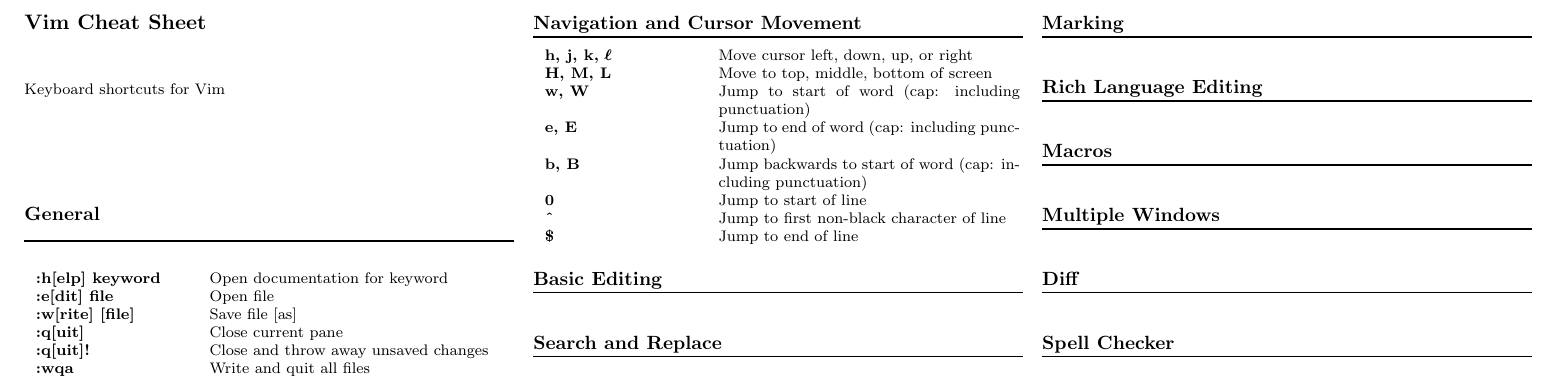
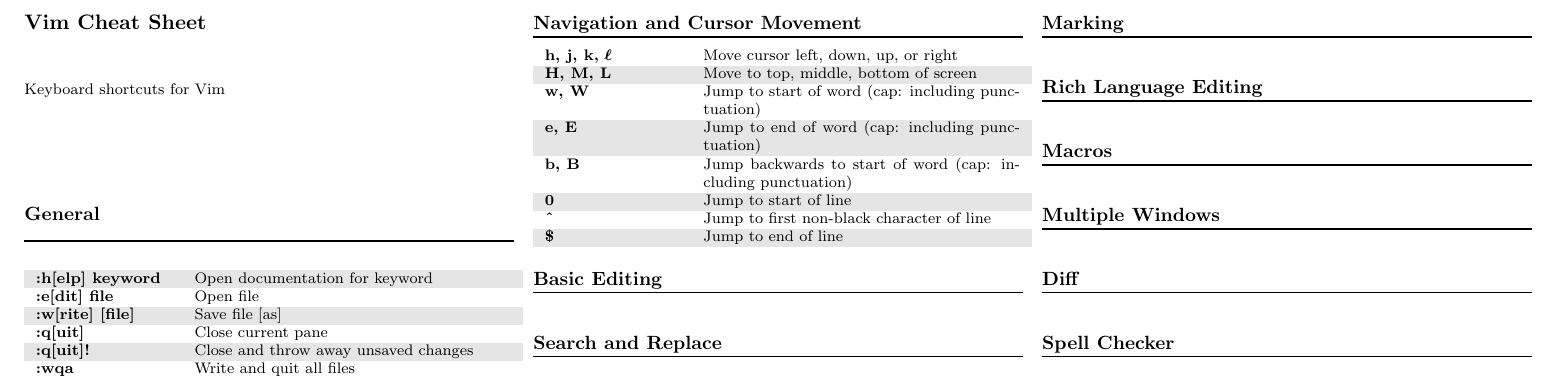
Before and after one commit to noudald/vim-cheat-sheet, a LaTeX document (cheatsheet.tex): part of the page, cut so that both start at the same text. Compiled offline with pdfLaTeX.

Commit message:
Alternate grey/white in table

```diff
--- a/cheatsheet.tex
+++ b/cheatsheet.tex
@@ -3,10 +3,13 @@
 \usepackage[a4paper, landscape, margin=1cm]{geometry}
 \usepackage{multicol}
 \usepackage{titlesec}
+\usepackage[table]{xcolor}
 
 \pagenumbering{gobble}
 
 \newcommand{\Ell}{\boldmath$\mathrm{\ell}$}
+
+\rowcolors{1}{gray!20}{white}
 
 \begin{document}
 \begin{multicols}{3}
@@ -29,7 +32,7 @@
     \subsection*{Navigation and Cursor Movement}
     \vskip-5pt \titlerule[0.8pt] \vskip 5pt
 
-    \begin{tabular}{p{0.1\textwidth} p{0.2\textwidth}}
+    \begin{tabular}{p{0.09\textwidth} p{0.21\textwidth}}
         \textbf{h, j, k,} \Ell          & Move cursor left, down, up, or right \\
         \textbf{H, M, L}                & Move to top, middle, bottom of screen \\
         \textbf{w, W}                   & Jump to start of word (cap: including punctuation) \\
@@ -43,49 +46,49 @@
     \subsection*{Basic Editing}
     \vskip-5pt \titlerule[0.8pt] \vskip 5pt
 
-    \begin{tabular}{p{0.1\textwidth} p{0.2\textwidth}}
+    \begin{tabular}{p{0.09\textwidth} p{0.21\textwidth}}
     \end{tabular}
 
     \subsection*{Search and Replace}
     \vskip-5pt \titlerule[0.8pt] \vskip 5pt
 
-    \begin{tabular}{p{0.1\textwidth} p{0.2\textwidth}}
+    \begin{tabular}{p{0.09\textwidth} p{0.21\textwidth}}
     \end{tabular}
 
     \subsection*{Marking}
     \vskip-5pt \titlerule[0.8pt] \vskip 5pt
 
-    \begin{tabular}{p{0.1\textwidth} p{0.2\textwidth}}
+    \begin{tabular}{p{0.09\textwidth} p{0.21\textwidth}}
     \end{tabular}
 
     \subsection*{Rich Language Editing}
     \vskip-5pt \titlerule[0.8pt] \vskip 5pt
 
-    \begin{tabular}{p{0.1\textwidth} p{0.2\textwidth}}
+    \begin{tabular}{p{0.09\textwidth} p{0.21\textwidth}}
     \end{tabular}
 
     \subsection*{Macros}
     \vskip-5pt \titlerule[0.8pt] \vskip 5pt
 
-    \begin{tabular}{p{0.1\textwidth} p{0.2\textwidth}}
+    \begin{tabular}{p{0.09\textwidth} p{0.21\textwidth}}
     \end{tabular}
 
     \subsection*{Multiple Windows}
     \vskip-5pt \titlerule[0.8pt] \vskip 5pt
 
-    \begin{tabular}{p{0.1\textwidth} p{0.2\textwidth}}
+    \begin{tabular}{p{0.09\textwidth} p{0.21\textwidth}}
     \end{tabular}
 
     \subsection*{Diff}
     \vskip-5pt \titlerule[0.8pt] \vskip 5pt
 
-    \begin{tabular}{p{0.1\textwidth} p{0.2\textwidth}}
+    \begin{tabular}{p{0.09\textwidth} p{0.21\textwidth}}
     \end{tabular}
 
     \subsection*{Spell Checker}
     \vskip-5pt \titlerule[0.8pt] \vskip 5pt
 
-    \begin{tabular}{p{0.1\textwidth} p{0.2\textwidth}}
+    \begin{tabular}{p{0.09\textwidth} p{0.21\textwidth}}
     \end{tabular}
 
 \end{multicols}
```
Also changed, not shown: cheatsheet.tex (2 more changed lines).
